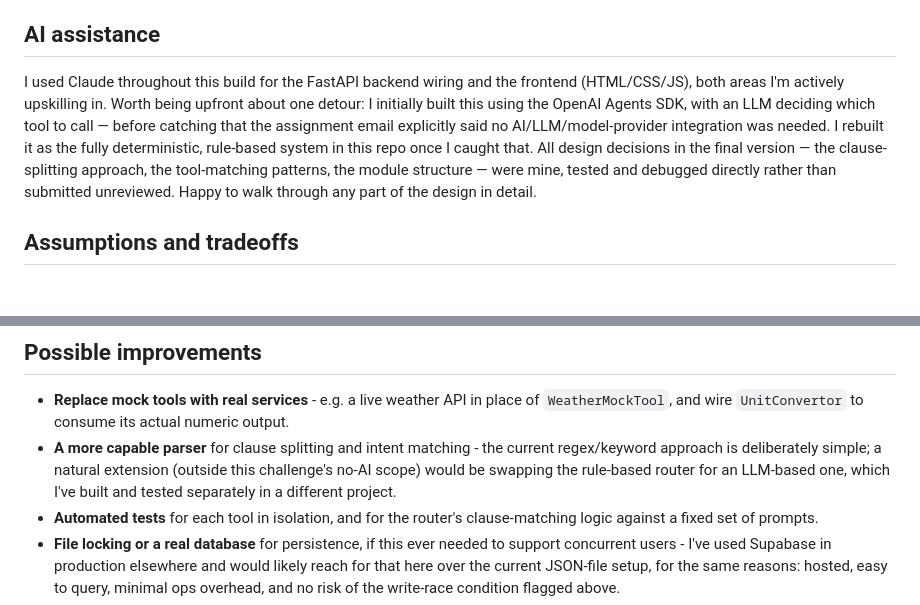
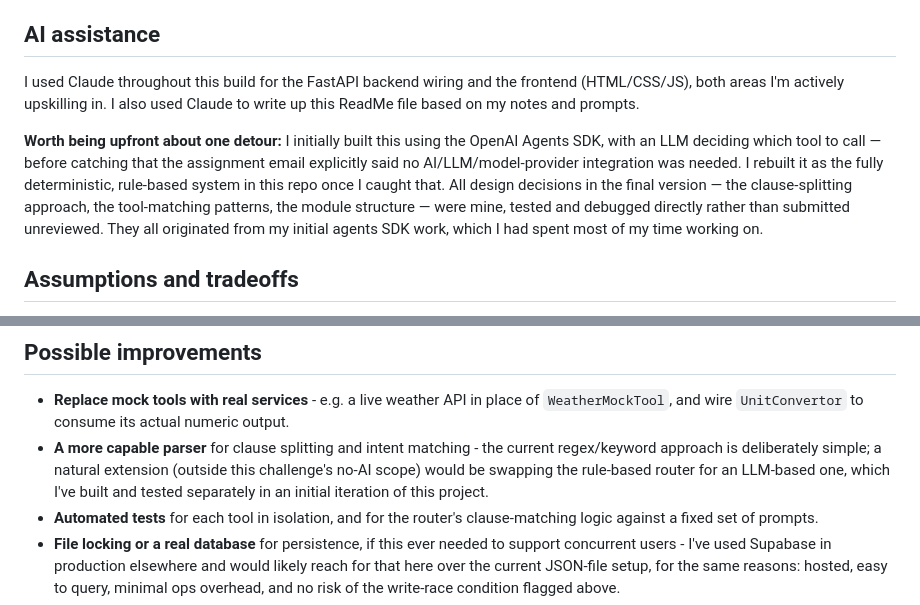
Before and after one commit to amirkiaml/task-runner, a Markdown page: README.md, 2 parts joined by grey strips. Rendered like a GitHub page; blank space fills up the shorter version.

Commit message:
adjusted readme

```diff
--- a/README.md
+++ b/README.md
@@ -80,15 +80,18 @@ tested or replaced independently.
 ## AI assistance
 
 I used Claude throughout this build for the FastAPI backend wiring and the
-frontend (HTML/CSS/JS), both areas I'm actively upskilling in. Worth being
-upfront about one detour: I initially built this using the OpenAI Agents
-SDK, with an LLM deciding which tool to call — before catching that the
+frontend (HTML/CSS/JS), both areas I'm actively upskilling in. I also used
+Claude to write up this ReadMe file based on my notes and prompts.
+
+**Worth being upfront about one detour:** I initially built this using the OpenAI
+Agents SDK, with an LLM deciding which tool to call — before catching that the
 assignment email explicitly said no AI/LLM/model-provider integration was
 needed. I rebuilt it as the fully deterministic, rule-based system in this
 repo once I caught that. All design decisions in the final version — the
 clause-splitting approach, the tool-matching patterns, the module
 structure — were mine, tested and debugged directly rather than submitted
-unreviewed. Happy to walk through any part of the design in detail.
+unreviewed. They all originated from my initial agents SDK work, which I had
+spent most of my time working on.
 
 ## Assumptions and tradeoffs
 
@@ -155,7 +158,7 @@ system.
   the current regex/keyword approach is deliberately simple; a natural
   extension (outside this challenge's no-AI scope) would be swapping the
   rule-based router for an LLM-based one, which I've built and tested
-  separately in a different project.
+  separately in an initial iteration of this project.
 - **Automated tests** for each tool in isolation, and for the router's
   clause-matching logic against a fixed set of prompts.
 - **File locking or a real database** for persistence, if this ever needed
```
